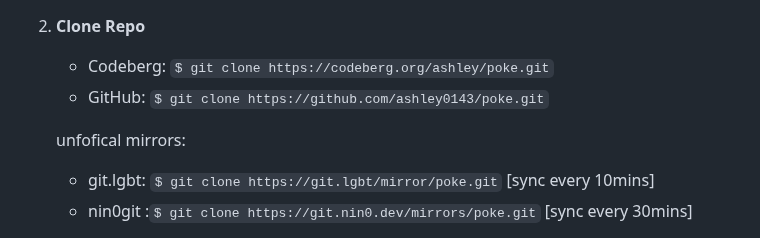
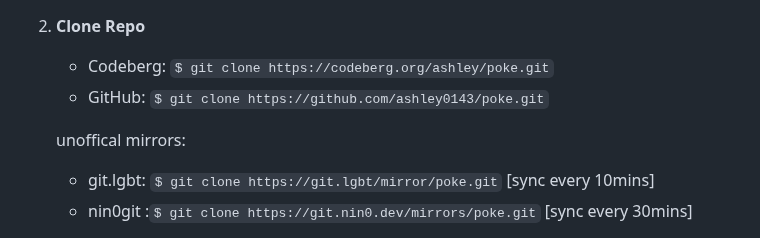
Before and after one commit to ashley0143/poke, a Markdown page: README.md, the part around the change. Drawn GitHub-style.

Commit message:
fix typo

```diff
--- a/README.md
+++ b/README.md
@@ -55,7 +55,7 @@ Poke uses OpenH264, which is free software! No non-free components included :3 V
    - Codeberg: `$ git clone https://codeberg.org/ashley/poke.git`
    - GitHub: `$ git clone https://github.com/ashley0143/poke.git`
 
-    unfofical mirrors:
+    unoffical mirrors:
    - git.lgbt: `$ git clone https://git.lgbt/mirror/poke.git` [sync every 10mins]
    - nin0git :`$ git clone https://git.nin0.dev/mirrors/poke.git` [sync every 30mins]
 
```
